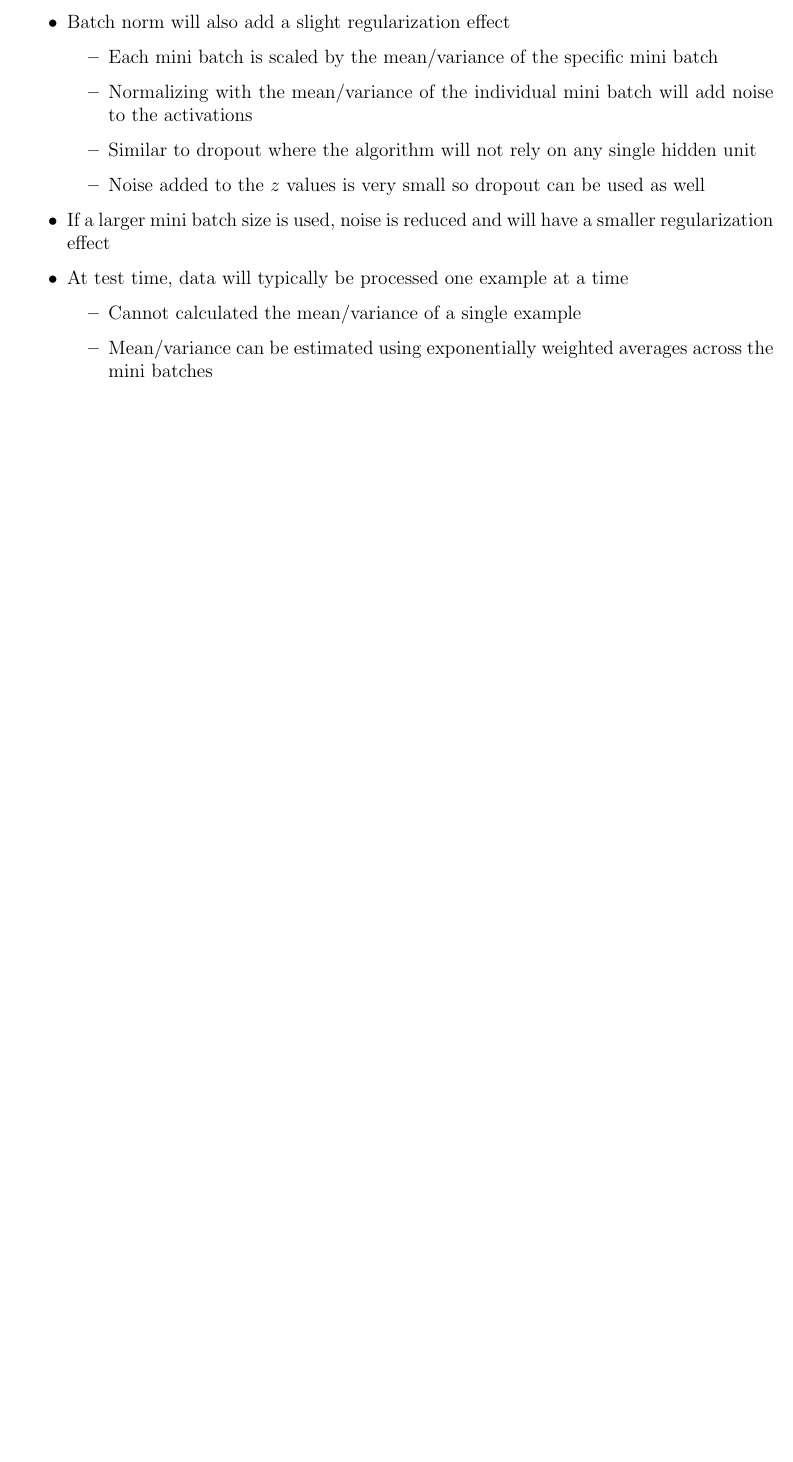
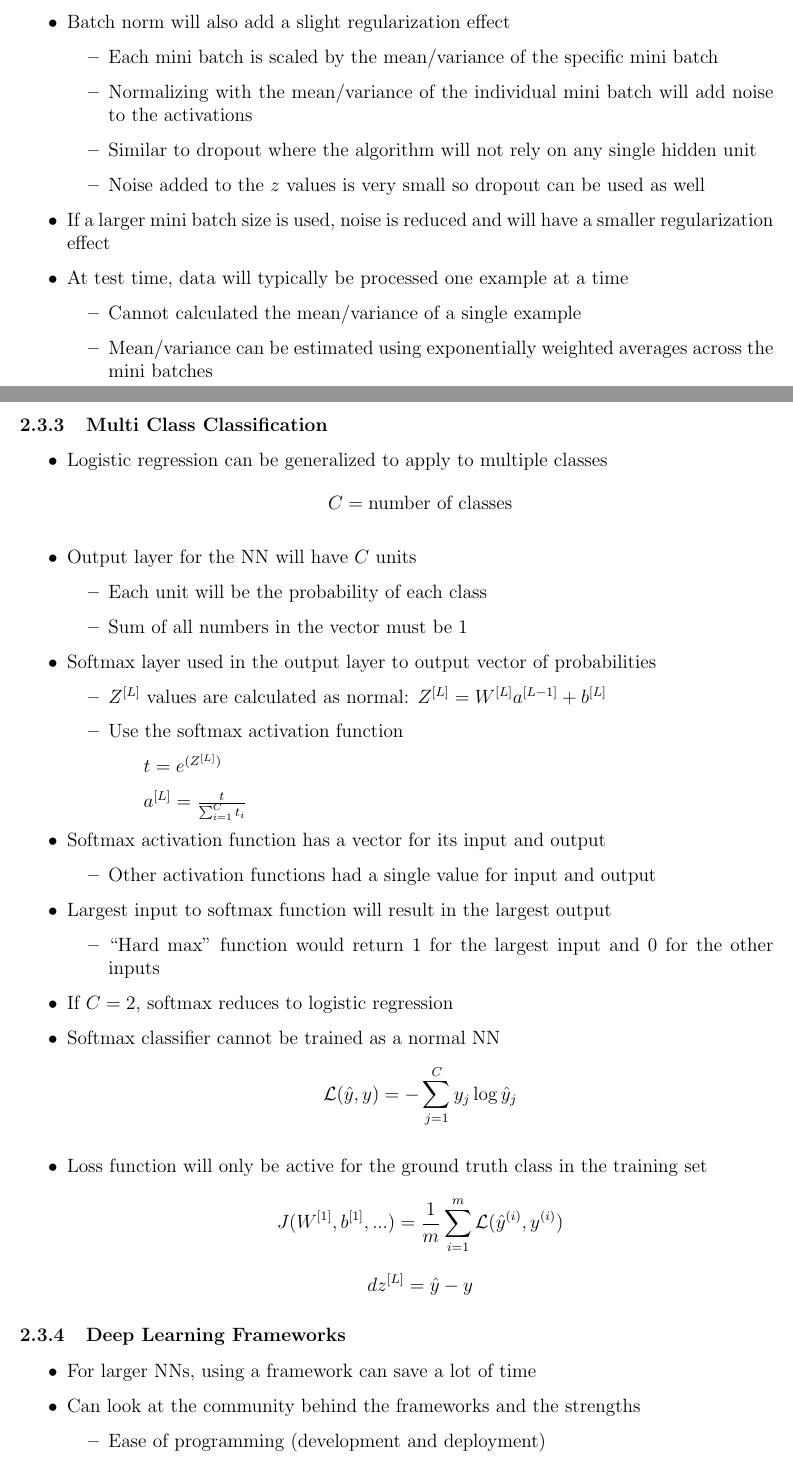
Before and after one commit to declanlim/deep_learning_specialization, a LaTeX document (notes/notes.tex): part of page 35 of 35 before the commit and two parts of pages 35 and 36 of 39 after it, the two joined at a grey line, cut so that both start at the same text, the shorter picture padded with empty space. Compiled offline with pdfLaTeX.

Commit message:
updated notes and added notebooks

```diff
--- a/notes/notes.tex
+++ b/notes/notes.tex
@@ -1373,3 +1373,46 @@
             \item Mean/variance can be estimated using exponentially weighted averages across the mini batches
         \end{itemize}
     \end{itemize}
+    \subsubsection{Multi Class Classification}
+    \begin{itemize}
+        \item Logistic regression can be generalized to apply to multiple classes
+        $$C=\text{number of classes}$$
+        \item Output layer for the NN will have $C$ units
+        \begin{itemize}
+            \item Each unit will be the probability of each class
+            \item Sum of all numbers in the vector must be 1
+        \end{itemize}
+        \item Softmax layer used in the output layer to output vector of probabilities
+        \begin{itemize}
+            \item $Z^{[L]}$ values are calculated as normal: $Z^{[L]}=W^{[L]}a^{[L-1]}+b^{[L]}$
+            \item Use the softmax activation function
+            \begin{itemize}
+                \item[] $t=e^{(Z^{[L]})}$
+                \item[] $a^{[L]}=\frac{t}{\sum_{i=1}^Ct _i}$
+            \end{itemize}
+        \end{itemize}
+        \item Softmax activation function has a vector for its input and output
+        \begin{itemize}
+            \item Other activation functions had a single value for input and output
+        \end{itemize}
+        \item Largest input to softmax function will result in the largest output
+        \begin{itemize}
+            \item ``Hard max'' function would return 1 for the largest input and 0 for the other inputs
+        \end{itemize}
+        \item If $C=2$, softmax reduces to logistic regression
+        \item Softmax classifier cannot be trained as a normal NN
+        $$\mathcal{L}(\hat{y},y)=-\sum_{j=1}^Cy_j\log\hat{y}_j$$
+        \item Loss function will only be active for the ground truth class in the training set
+        $$J(W^{[1]}, b^{[1]},...)=\frac{1}{m}\sum_{i=1}^m\mathcal{L}(\hat{y}^{(i)},y^{(i)})$$
+        $$dz^{[L]}=\hat{y}-y$$
+    \end{itemize}
+    \subsubsection{Deep Learning Frameworks}
+    \begin{itemize}
+        \item For larger NNs, using a framework can save a lot of time
+        \item Can look at the community behind the frameworks and the strengths
+        \begin{itemize}
+            \item Ease of programming (development and deployment)
+            \item Running speed
+            \item Truly open (open source with good governance)
+            \item Application of NN
+        \end{itemize}
```
Also changed, not shown: notes/notes.pdf, notes/notes.tex (53 more changed lines), 2 other files.
